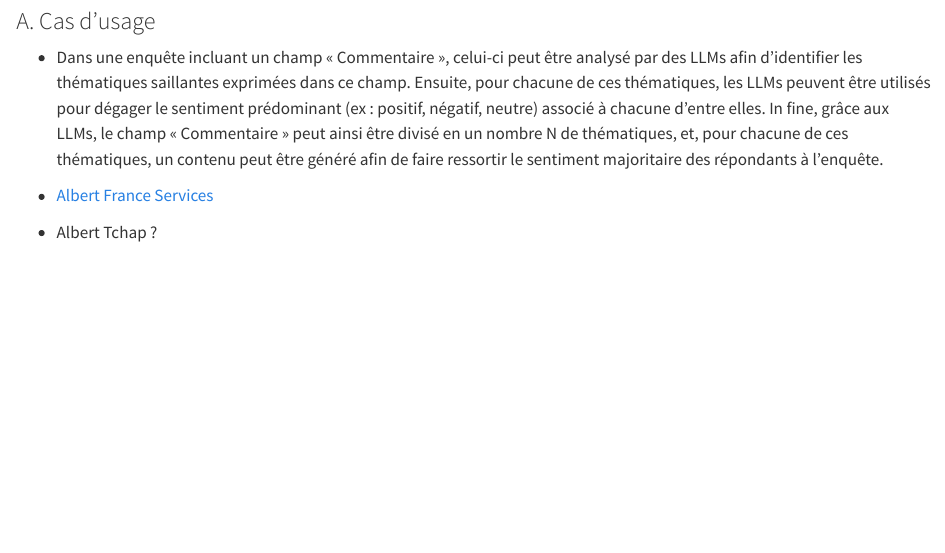
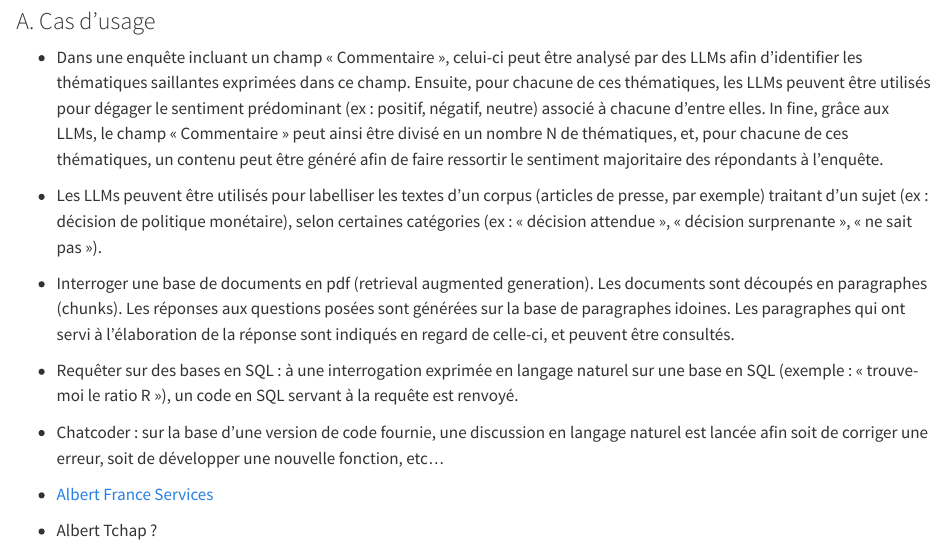
Before and after one commit to etalab/programme10pourcent-kallm, a Quarto document (I-Accompagnement/2_Deja_Fait_Admin.qmd): the page in a window 1100 px wide, from 180 px down. Rendered offline with R 4.5, knitr and Pandoc in place of Quarto, with nearby package versions.

Commit message:
Update 3_Deja_Fait_Admin.qmd
Cas d'usage en cours d'expérimentation, notamment à la Banque de France

```diff
--- a/I-Accompagnement/2_Deja_Fait_Admin.qmd
+++ b/I-Accompagnement/2_Deja_Fait_Admin.qmd
@@ -6,6 +6,10 @@
 
 ### A. Cas d’usage
 * Dans une enquête incluant un champ « Commentaire », celui-ci peut être analysé par des LLMs afin d’identifier les thématiques saillantes exprimées dans ce champ. Ensuite, pour chacune de ces thématiques, les LLMs peuvent être utilisés pour dégager le sentiment prédominant (ex : positif, négatif, neutre) associé à chacune d’entre elles. In fine, grâce aux LLMs, le champ « Commentaire » peut ainsi être divisé en un nombre N de thématiques, et, pour chacune de ces thématiques, un contenu peut être généré afin de faire ressortir le sentiment majoritaire des répondants à l’enquête.
+* Les LLMs peuvent être utilisés pour labelliser les textes d’un corpus (articles de presse, par exemple) traitant d’un sujet (ex : décision de politique monétaire), selon certaines catégories (ex : « décision attendue », « décision surprenante », « ne sait pas »).
+* Interroger une base de documents en pdf (retrieval augmented generation). Les documents sont découpés en paragraphes (chunks). Les réponses aux questions posées sont générées sur la base de paragraphes idoines. Les paragraphes qui ont servi à l’élaboration de la réponse sont indiqués en regard de celle-ci, et peuvent être consultés.
+* Requêter sur des bases en SQL : à une interrogation exprimée en langage naturel sur une base en SQL (exemple : « trouve-moi  le ratio R »), un code en SQL servant à la requête est renvoyé.
+* Chatcoder : sur la base d’une version de code fournie, une discussion en langage naturel est lancée afin soit de corriger une erreur, soit de développer une nouvelle fonction, etc…
 
 * [Albert France Services](https://www.france-services.gouv.fr/taxonomy/term/174#:~:text=%C2%AB%20Albert%20France%20services%20%C2%BB%20facilite%20les,des%20cas%20d%27usage%20donn%C3%A9s.)
 
```
